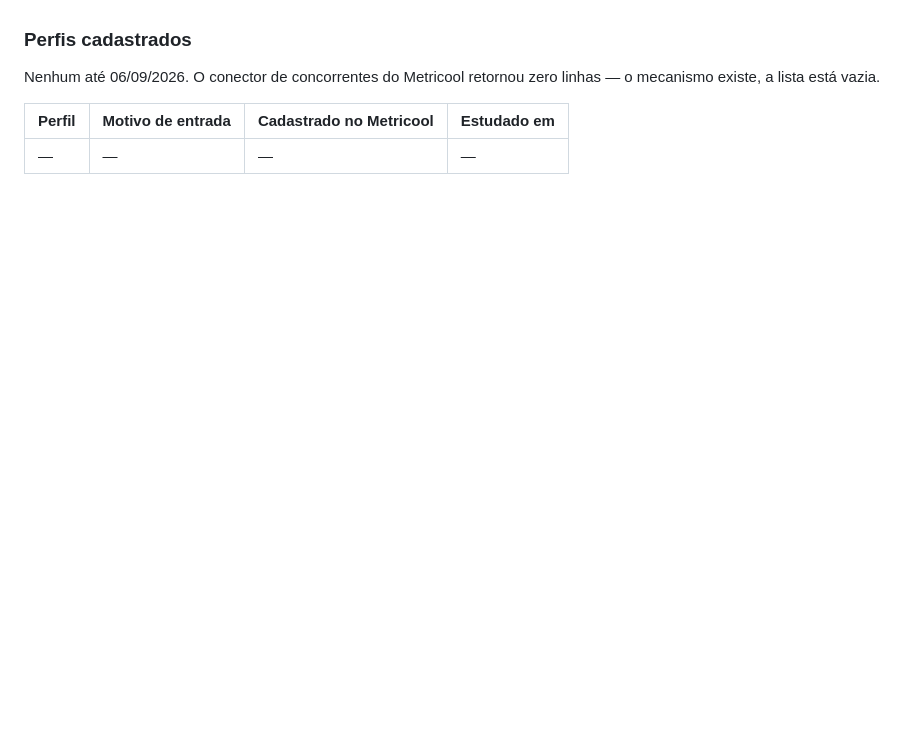
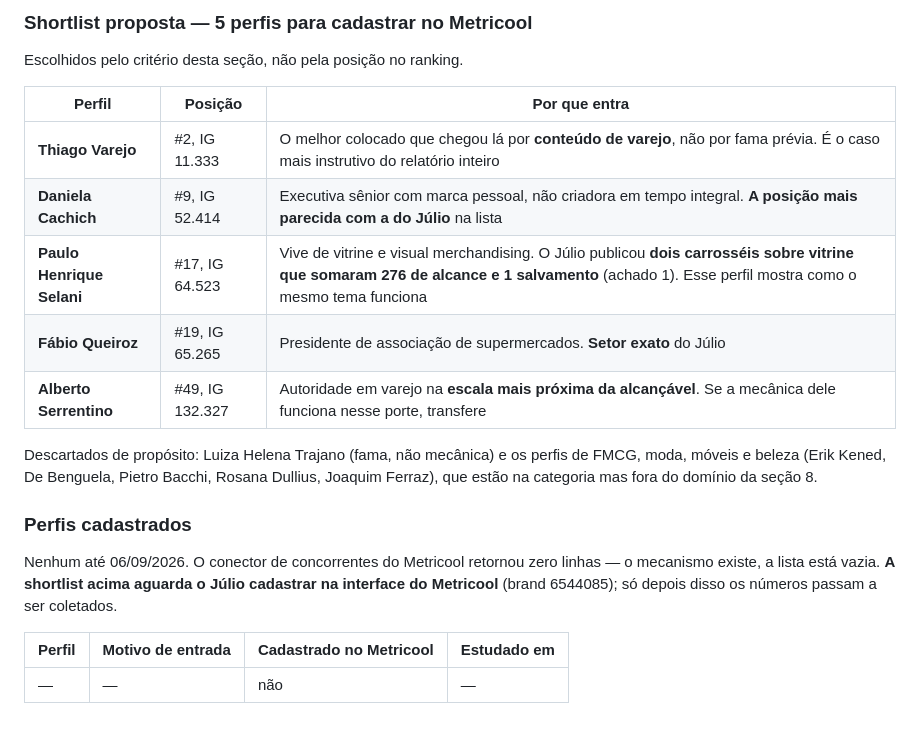
Before and after one commit to juliocesarsa-cmd/julioalvesmylord, a Markdown page: INSTAGRAM_BRAND_CORE.md, the part around one of its changes. Drawn GitHub-style; blank space fills up the shorter version.

```diff
--- a/INSTAGRAM_BRAND_CORE.md
+++ b/INSTAGRAM_BRAND_CORE.md
@@ -535,8 +591,26 @@ O item 7 é o produto. Estudo que não vira hipótese testável é entreteniment
+### Shortlist proposta — 5 perfis para cadastrar no Metricool
+
+Escolhidos pelo critério desta seção, não pela posição no ranking.
+
+| Perfil | Posição | Por que entra |
+|---|---|---|
+| **Thiago Varejo** | #2, IG 11.333 | O melhor colocado que chegou lá por **conteúdo de varejo**, não por fama prévia. É o caso mais instrutivo do relatório inteiro |
+| **Daniela Cachich** | #9, IG 52.414 | Executiva sênior com marca pessoal, não criadora em tempo integral. **A posição mais parecida com a do Júlio** na lista |
+| **Paulo Henrique Selani** | #17, IG 64.523 | Vive de vitrine e visual merchandising. O Júlio publicou **dois carrosséis sobre vitrine que somaram 276 de alcance e 1 salvamento** (achado 1). Esse perfil mostra como o mesmo tema funciona |
+| **Fábio Queiroz** | #19, IG 65.265 | Presidente de associação de supermercados. **Setor exato** do Júlio |
+| **Alberto Serrentino** | #49, IG 132.327 | Autoridade em varejo na **escala mais próxima da alcançável**. Se a mecânica dele funciona nesse porte, transfere |
+
+Descartados de propósito: Luiza Helena Trajano (fama, não mecânica) e os perfis
+de FMCG, moda, móveis e beleza (Erik Kened, De Benguela, Pietro Bacchi, Rosana
+Dullius, Joaquim Ferraz), que estão na categoria mas fora do domínio da seção 8.
+
 ### Perfis cadastrados
 
 Nenhum até 06/09/2026. O conector de concorrentes do Metricool retornou zero
-linhas — o mecanismo existe, a lista está vazia.
+linhas — o mecanismo existe, a lista está vazia. **A shortlist acima aguarda o
+Júlio cadastrar na interface do Metricool** (brand 6544085); só depois disso os
+números passam a ser coletados.
 
 | Perfil | Motivo de entrada | Cadastrado no Metricool | Estudado em |
 |---|---|---|---|
-| — | — | — | — |
+| — | — | não | — |
```
Also changed, not shown: other parts of INSTAGRAM_BRAND_CORE.md (+56 -0 lines).
